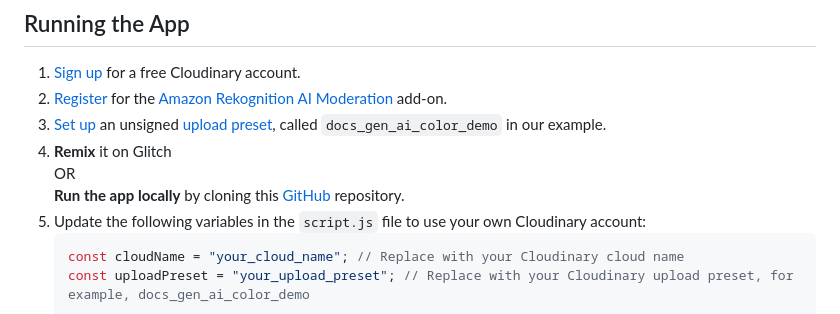
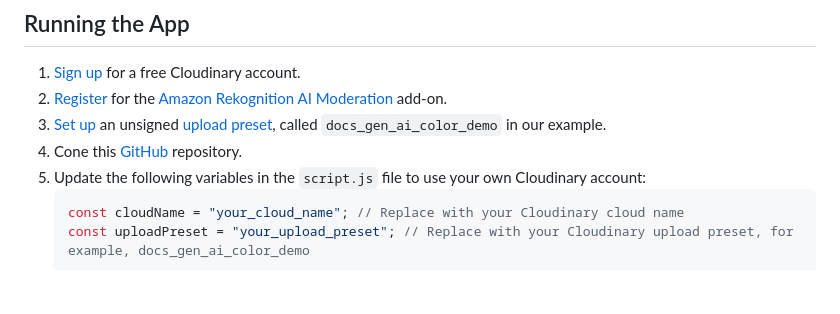
Before and after one commit to cloudinary-devs/recolor_demo, a Markdown page: README.md, the part around the change. GitHub-like rendering; blank space fills up the shorter version.

````diff
--- a/README.md
+++ b/README.md
@@ -15,9 +15,7 @@ Users can upload an image, select objects detected within the image, and apply r
 1. [Sign up](https://cloudinary.com/users/register_free) for a free Cloudinary account.
 2. [Register](https://console.cloudinary.com/settings/addons) for the [Amazon Rekognition AI Moderation](https://cloudinary.com/documentation/aws_rekognition_ai_moderation_addon) add-on.
 3. [Set up](https://console.cloudinary.com/settings/upload/presets) an unsigned [upload preset](https://cloudinary.com/documentation/upload_presets#banner), called `docs_gen_ai_color_demo` in our example.
-4. **Remix** it on Glitch <br/>
-    OR <br/>
-   **Run the app locally** by cloning this [GitHub](https://github.com/cloudinary-devs/python_product_recommendations) repository.
+4. Cone this [GitHub](https://github.com/cloudinary-devs/python_product_recommendations) repository.
 2. Update the following variables in the `script.js` file to use your own Cloudinary account:
     ```javascript
     const cloudName = "your_cloud_name"; // Replace with your Cloudinary cloud name
````
